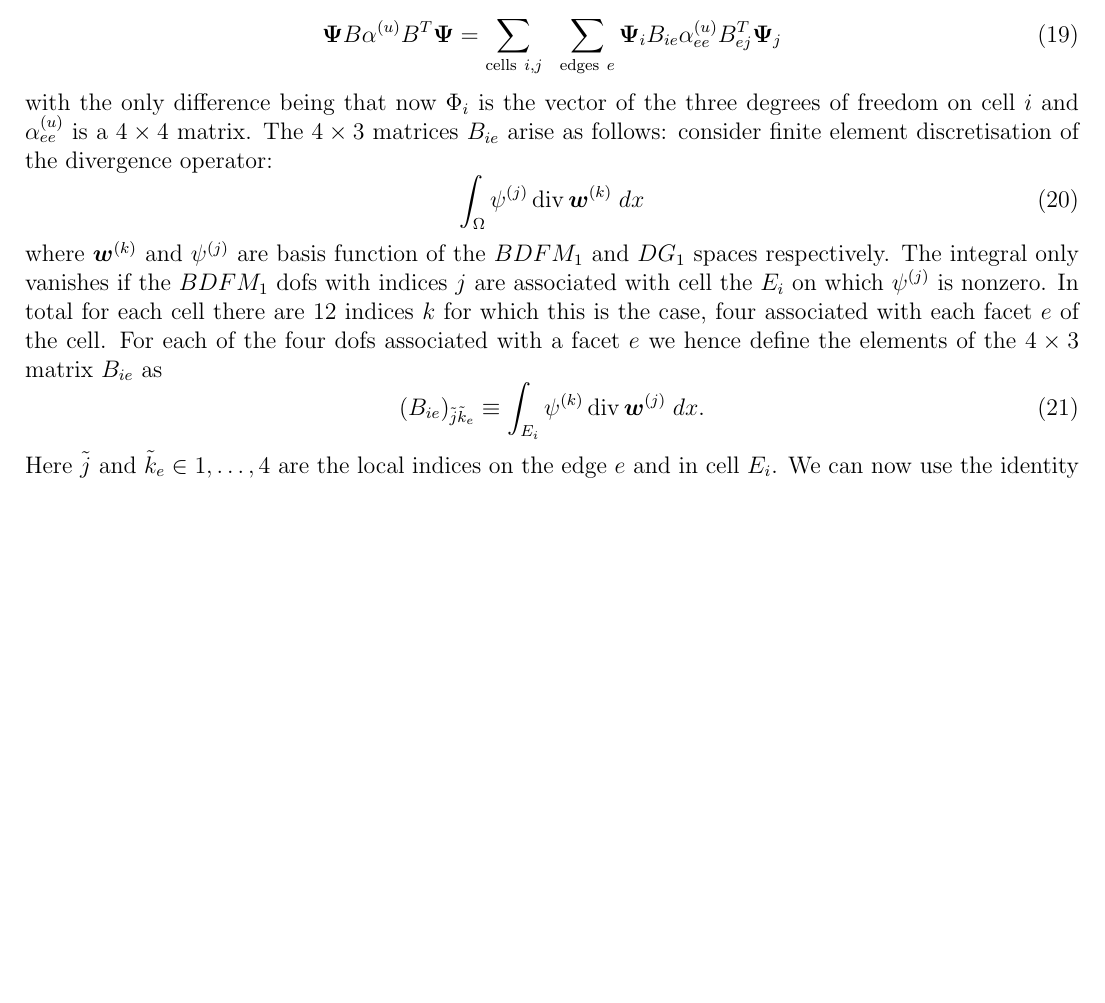
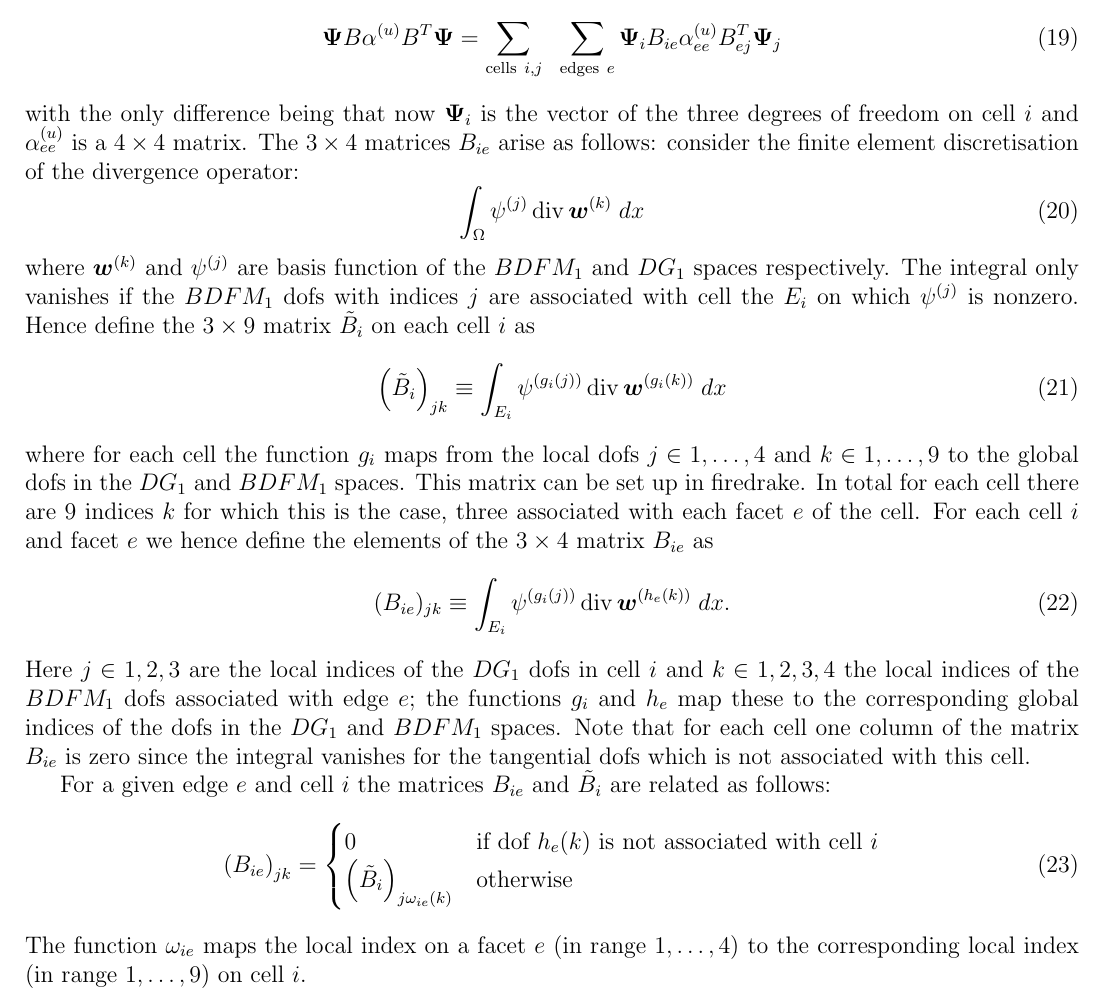
Before and after one commit to firedrakeproject/firedrake-helmholtzsolver, a LaTeX document (doc/latex/FEMmultigrid.tex): part of page 4 of 8, cut so that both start at the same text, the shorter picture padded with empty space. Compiled offline with pdfLaTeX.

Commit message:
Updated notes

```diff
--- a/doc/latex/FEMmultigrid.tex
+++ b/doc/latex/FEMmultigrid.tex
@@ -185,15 +185,31 @@ To bound the term $\vec{\Phi}^T B\alpha^{(u)}$ we write as in Eqn. (\ref{eqn:Mat
   \vec{\Psi} B \alpha^{(u)} B^T \vec{\Psi} = \sum_{\operatorname{cells}\;i,j}\;\;\sum_{\operatorname{edges}\;e} \vec{\Psi}_i B_{ie} \alpha^{(u)}_{ee} B^T_{ej} \vec{\Psi}_j
 \label{eqn:MatrixBoundBDFM1}
 \end{equation}
-with the only difference being that now $\Phi_i$ is the vector of the three degrees of freedom on cell $i$ and $\alpha^{(u)}_{ee}$ is a $4\times 4$ matrix. The $4\times 3$ matrices $B_{ie}$ arise as follows: consider finite element discretisation of the divergence operator:
+with the only difference being that now $\vec{\Psi}_i$ is the vector of the three degrees of freedom on cell $i$ and $\alpha^{(u)}_{ee}$ is a $4\times 4$ matrix. The $3\times 4$ matrices $B_{ie}$ arise as follows: consider the finite element discretisation of the divergence operator:
 \begin{equation}
   \int_{\Omega} \psi^{(j)}\operatorname{div}\vec{w}^{(k)}\; dx
 \end{equation}
-where $\vec{w}^{(k)}$ and $\psi^{(j)}$ are basis function of the $BDFM_1$ and $DG_1$ spaces respectively. The integral only vanishes if the $BDFM_1$ dofs with indices $j$ are associated with cell the $E_i$ on which $\psi^{(j)}$ is nonzero. In total for each cell there are 12 indices $k$ for which this is the case, four associated with each facet $e$ of the cell. For each of the four dofs associated with a facet $e$ we hence define the elements of the $4\times 3$ matrix $B_{ie}$ as
+where $\vec{w}^{(k)}$ and $\psi^{(j)}$ are basis function of the $BDFM_1$ and $DG_1$ spaces respectively. The integral only vanishes if the $BDFM_1$ dofs with indices $j$ are associated with cell the $E_i$ on which $\psi^{(j)}$ is nonzero. Hence define the $3\times 9$ matrix $\tilde{B}_i$ on each cell $i$ as
 \begin{equation}
-  (B_{ie})_{\tilde{j}\tilde{k}_e} \equiv \int_{E_i} \psi^{(k)} \operatorname{div}\vec{w}^{(j)}\; dx.
+  \left(\tilde{B}_i\right)_{jk} \equiv \int_{E_i} \psi^{(g_i(j))}\operatorname{div}\vec{w}^{(g_i(k))}\; dx
 \end{equation}
-Here $\tilde{j}$ and $\tilde{k}_e\in 1,\dots,4$ are the local indices on the edge $e$ and in cell $E_i$. We can now use the identity
+where for each cell the function $g_i$ maps from the local dofs $j\in1,\dots,4$ and $k\in1,\dots,9$ to the global dofs in the $DG_1$ and $BDFM_1$ spaces. This matrix can be set up in firedrake.
+In total for each cell there are 9 indices $k$ for which this is the case, three associated with each facet $e$ of the cell. For each cell $i$ and facet $e$ we hence define the elements of the $3\times 4$ matrix $B_{ie}$ as
+\begin{equation}
+  (B_{ie})_{jk} \equiv \int_{E_i} \psi^{(g_i(j))} \operatorname{div}\vec{w}^{(h_e(k))}\; dx.
+\end{equation}
+Here $j\in1,2,3$ are the local indices of the $DG_1$ dofs in cell $i$ and $k\in1,2,3,4$ the local indices of the $BDFM_1$ dofs associated with edge $e$; the functions $g_i$ and $h_e$ map these to the corresponding global indices of the dofs in the $DG_1$ and $BDFM_1$ spaces. Note that for each cell one column of the matrix $B_{ie}$ is zero since the integral vanishes for the tangential dofs which is not associated with  this cell.
+
+For a given edge $e$ and cell $i$ the matrices $B_{ie}$ and $\tilde{B}_i$ are related as follows:
+\begin{equation}
+  \left(B_{ie}\right)_{jk} = \begin{cases}
+  0 & \text{if dof $h_e(k)$ is not associated with cell $i$} \\
+  \left(\tilde{B}_i\right)_{j\omega_{ie}(k)} & \text{otherwise}
+\end{cases}
+\end{equation}
+The function $\omega_{ie}$ maps the local index on a facet $e$ (in range $1,\dots,4$) to the corresponding local index (in range $1,\dots,9$) on cell $i$.
+
+We can now use the identity
 \begin{equation}
 \left(\vec{x}+\vec{y}\right)^T A \left(\vec{x}+\vec{y}\right)
 \le 2\left(\vec{x}^T A\vec{x}+\vec{y}^T A\vec{y}\right)
```
